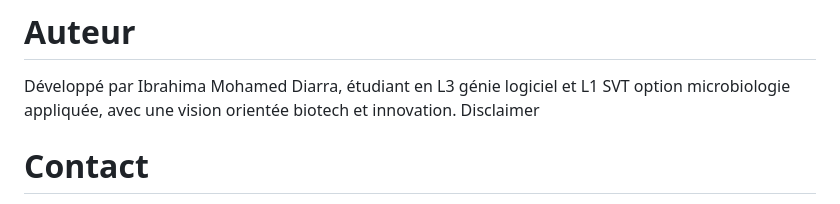
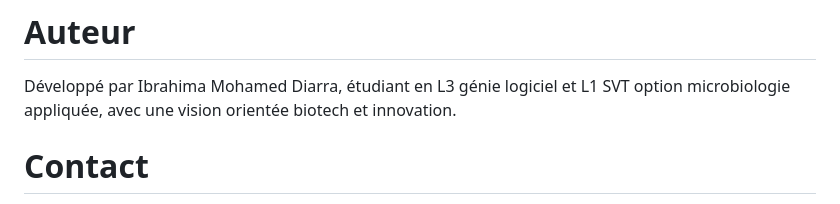
Before and after one commit to diarraibrahimamohamed-ops/Nexora-Bioinformatics-Molecular-Docking, a Markdown page: docs/README.md, the part around the change. GitHub-like rendering.

```diff
--- a/docs/README.md
+++ b/docs/README.md
@@ -134,7 +134,7 @@ Nexora n’est pas qu’un outil. C’est une tentative de dialogue avec le viva
 # Auteur
 
 Développé par Ibrahima Mohamed Diarra, étudiant en L3 génie logiciel et L1 SVT option microbiologie appliquée, avec une vision orientée biotech et innovation.
-Disclaimer
+
 
 # Contact
 Email: diarraibrahimamohamed@gmail.com
```
